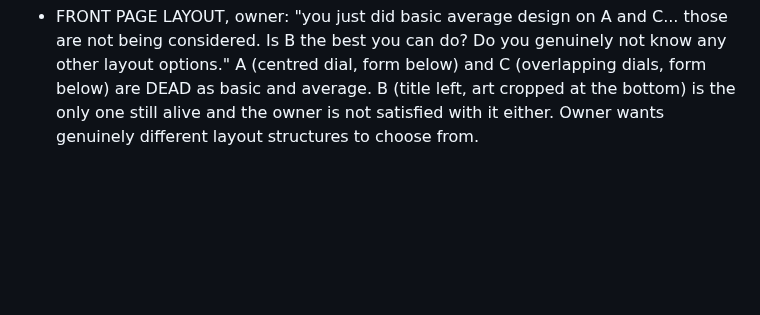
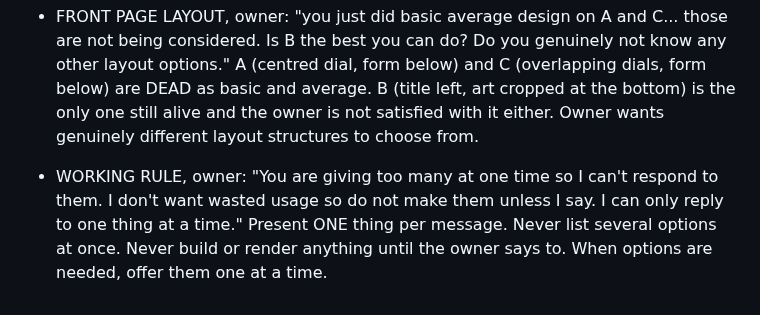
Before and after one commit to kamiwinther22-source/Know-your-energy, a Markdown page: FEEDBACK-LOG.md, the part around the change. Drawn GitHub-style; blank space fills up the shorter version.

Commit message:
Log: one thing at a time, build nothing until told
Co-Authored-By: Claude Sonnet 5.5 <noreply@anthropic.com>
Claude-Session: https://claude.ai/code/session_01VUYaRSWtZwzk5QCFFUaQkr

```diff
--- a/FEEDBACK-LOG.md
+++ b/FEEDBACK-LOG.md
@@ -250,3 +250,5 @@ Plain vertical stack of panels; even grid of tiles; arches and curved cards; swi
 - ART, owner: "If you can't do silver to the quality of the solar system then we are wasting time." Silver is wanted at the quality of the solar system (polished, reflective, deep). Three chrome-silver dial renders were made in real 3D and NOT sent: the first face was flat grey, the second had mirrored lettering, the third had real chrome reflections on a domed face but the rings floated at the wrong heights and the lettering was still wrong. Honest state: the assistant has not reached solar-system silver on a dial with this much lettering. The solar system's silver is polished rings and a pearl sphere, simple shapes with no small lettering. OPEN: the owner decides whether silver should be built as simple polished forms (rings, sphere) with the symbols kept large and separate.
 
 - FRONT PAGE LAYOUT, owner: "you just did basic average design on A and C... those are not being considered. Is B the best you can do? Do you genuinely not know any other layout options." A (centred dial, form below) and C (overlapping dials, form below) are DEAD as basic and average. B (title left, art cropped at the bottom) is the only one still alive and the owner is not satisfied with it either. Owner wants genuinely different layout structures to choose from.
+
+- WORKING RULE, owner: "You are giving too many at one time so I can't respond to them. I don't want wasted usage so do not make them unless I say. I can only reply to one thing at a time." Present ONE thing per message. Never list several options at once. Never build or render anything until the owner says to. When options are needed, offer them one at a time.
```
